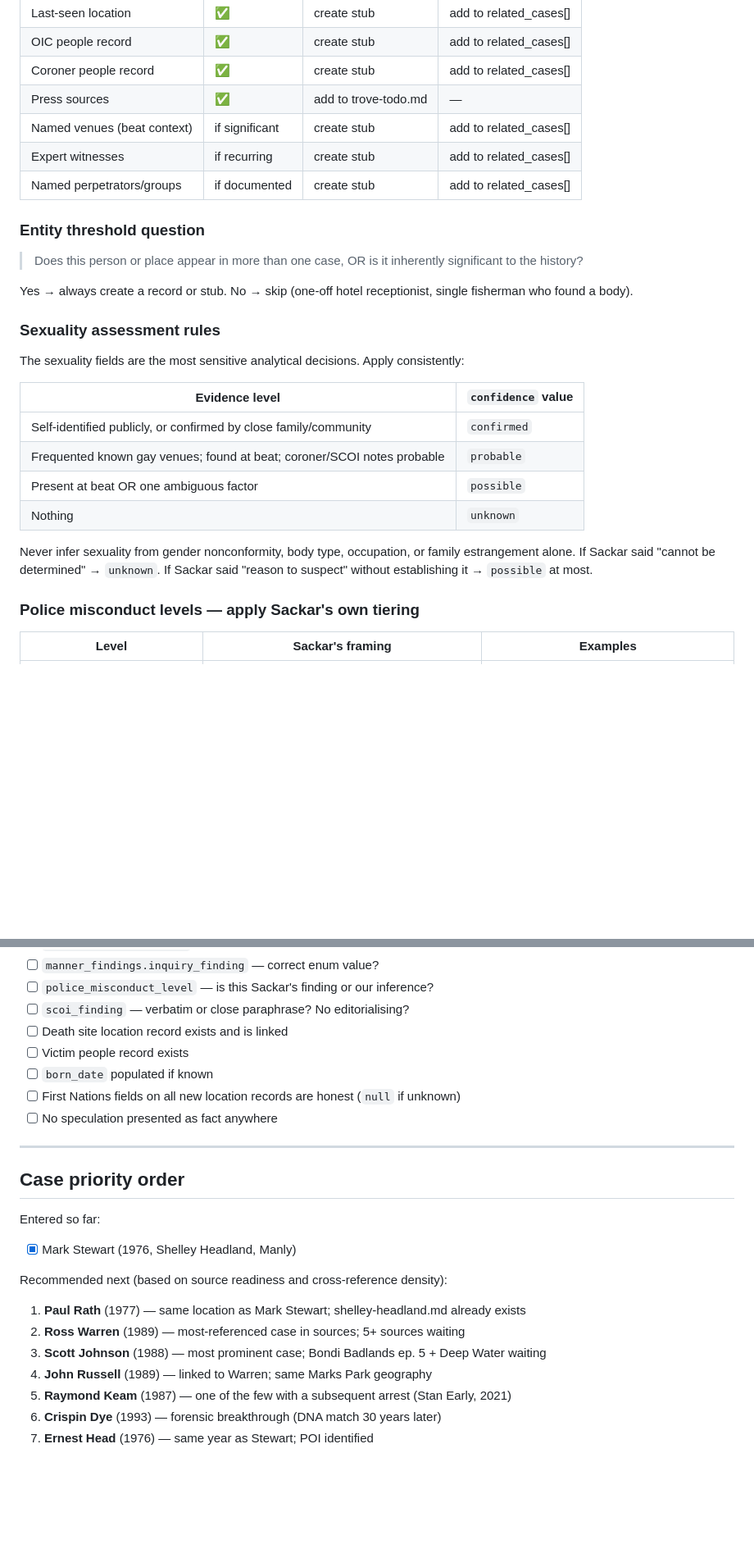
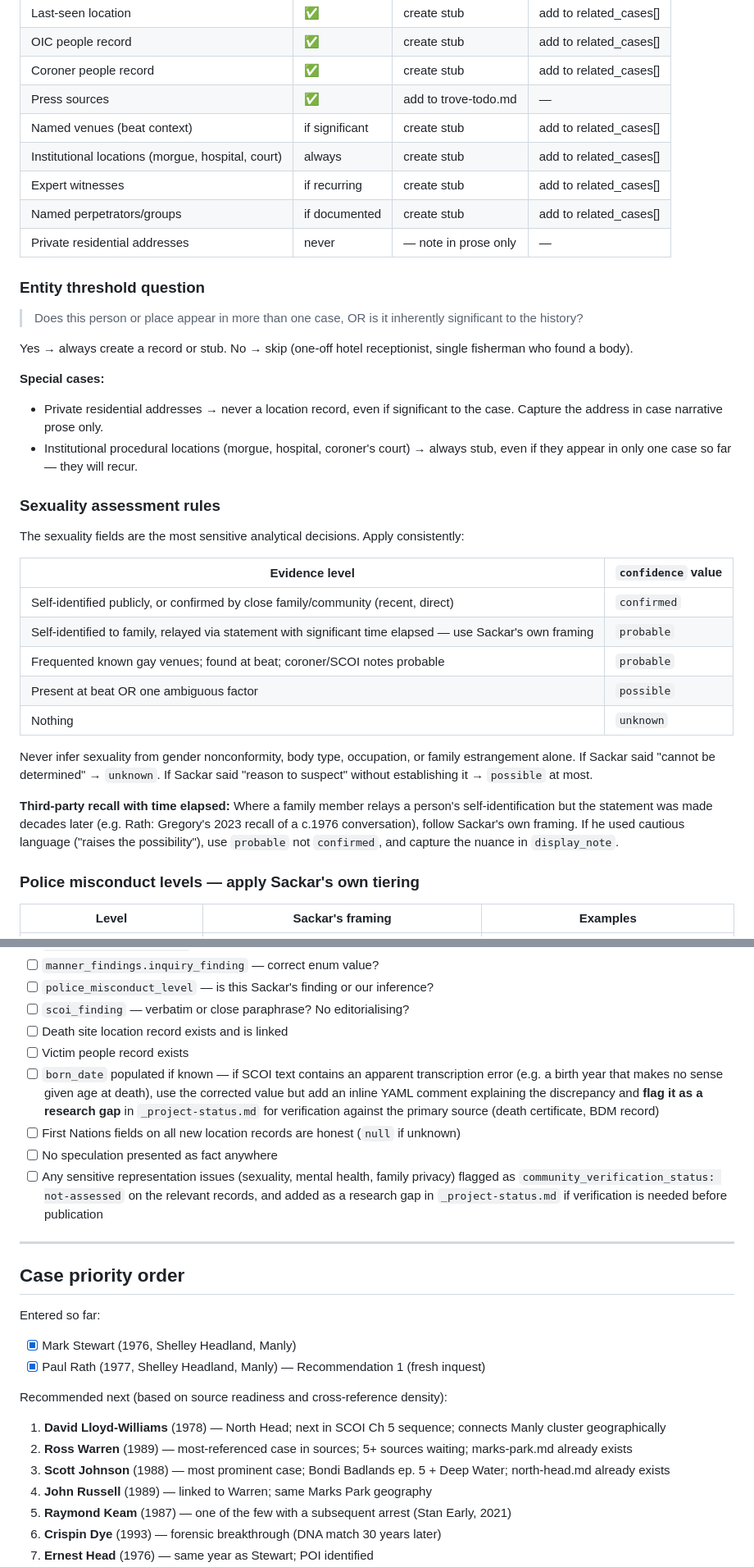
Before and after one commit to bitsloppy/sackar-atlas, a Markdown page: docs/workflow-case-entry.md, 2 parts joined by grey strips. Shown at 82% size. GitHub-like rendering; blank space fills up the shorter version.

```diff
--- a/docs/workflow-case-entry.md
+++ b/docs/workflow-case-entry.md
@@ -150,8 +159,10 @@ These apply to every case, without exception:
 | Coroner people record | ✅ | create stub | add to related_cases[] |
 | Press sources | ✅ | add to trove-todo.md | — |
 | Named venues (beat context) | if significant | create stub | add to related_cases[] |
+| Institutional locations (morgue, hospital, court) | always | create stub | add to related_cases[] |
 | Expert witnesses | if recurring | create stub | add to related_cases[] |
 | Named perpetrators/groups | if documented | create stub | add to related_cases[] |
+| Private residential addresses | never | — note in prose only | — |
 
 ### Entity threshold question
 
@@ -160,13 +171,20 @@ These apply to every case, without exception:
 Yes → always create a record or stub.
 No → skip (one-off hotel receptionist, single fisherman who found a body).
 
+**Special cases:**
+- Private residential addresses → never a location record, even if significant to the case.
+  Capture the address in case narrative prose only.
+- Institutional procedural locations (morgue, hospital, coroner's court) → always stub,
+  even if they appear in only one case so far — they will recur.
+
 ### Sexuality assessment rules
 
 The sexuality fields are the most sensitive analytical decisions. Apply consistently:
 
 | Evidence level | `confidence` value |
 |---|---|
-| Self-identified publicly, or confirmed by close family/community | `confirmed` |
+| Self-identified publicly, or confirmed by close family/community (recent, direct) | `confirmed` |
+| Self-identified to family, relayed via statement with significant time elapsed — use Sackar's own framing | `probable` |
 | Frequented known gay venues; found at beat; coroner/SCOI notes probable | `probable` |
 | Present at beat OR one ambiguous factor | `possible` |
 | Nothing | `unknown` |
@@ -174,6 +192,11 @@ The sexuality fields are the most sensitive analytical decisions. Apply consiste
 Never infer sexuality from gender nonconformity, body type, occupation, or family estrangement alone.
 If Sackar said "cannot be determined" → `unknown`.
 If Sackar said "reason to suspect" without establishing it → `possible` at most.
+
+**Third-party recall with time elapsed:** Where a family member relays a person's self-identification
+but the statement was made decades later (e.g. Rath: Gregory's 2023 recall of a c.1976 conversation),
+follow Sackar's own framing. If he used cautious language ("raises the possibility"), use `probable`
+not `confirmed`, and capture the nuance in `display_note`.
 
 ### Police misconduct levels — apply Sackar's own tiering
 
@@ -198,9 +221,15 @@ When reviewing the QA card, check:
 - [ ] `scoi_finding` — verbatim or close paraphrase? No editorialising?
 - [ ] Death site location record exists and is linked
 - [ ] Victim people record exists
-- [ ] `born_date` populated if known
+- [ ] `born_date` populated if known — if SCOI text contains an apparent transcription
+  error (e.g. a birth year that makes no sense given age at death), use the corrected value
+  but add an inline YAML comment explaining the discrepancy and **flag it as a research gap**
+  in `_project-status.md` for verification against the primary source (death certificate, BDM record)
 - [ ] First Nations fields on all new location records are honest (`null` if unknown)
 - [ ] No speculation presented as fact anywhere
+- [ ] Any sensitive representation issues (sexuality, mental health, family privacy) flagged
+  as `community_verification_status: not-assessed` on the relevant records, and added as
+  a research gap in `_project-status.md` if verification is needed before publication
 
 ---
 
@@ -208,11 +237,15 @@ When reviewing the QA card, check:
 
 Entered so far:
 - [x] Mark Stewart (1976, Shelley Headland, Manly)
+- [x] Paul Rath (1977, Shelley Headland, Manly) — Recommendation 1 (fresh inquest)
 
 Recommended next (based on source readiness and cross-reference density):
-1. **Paul Rath** (1977) — same location as Mark Stewart; shelley-headland.md already exists
-2. **Ross Warren** (1989) — most-referenced case in sources; 5+ sources waiting
-3. **Scott Johnson** (1988) — most prominent case; Bondi Badlands ep. 5 + Deep Water waiting
+1. **David Lloyd-Williams** (1978) — North Head; next in SCOI Ch 5 sequence; connects
+   Manly cluster geographically
+2. **Ross Warren** (1989) — most-referenced case in sources; 5+ sources waiting;
+   marks-park.md already exists
+3. **Scott Johnson** (1988) — most prominent case; Bondi Badlands ep. 5 + Deep Water;
+   north-head.md already exists
 4. **John Russell** (1989) — linked to Warren; same Marks Park geography
 5. **Raymond Keam** (1987) — one of the few with a subsequent arrest (Stan Early, 2021)
 6. **Crispin Dye** (1993) — forensic breakthrough (DNA match 30 years later)
```
Also changed, not shown: other parts of docs/workflow-case-entry.md (+10 -1 lines), docs/workflow-cross-reference-pass.md (+13 -4 lines).
